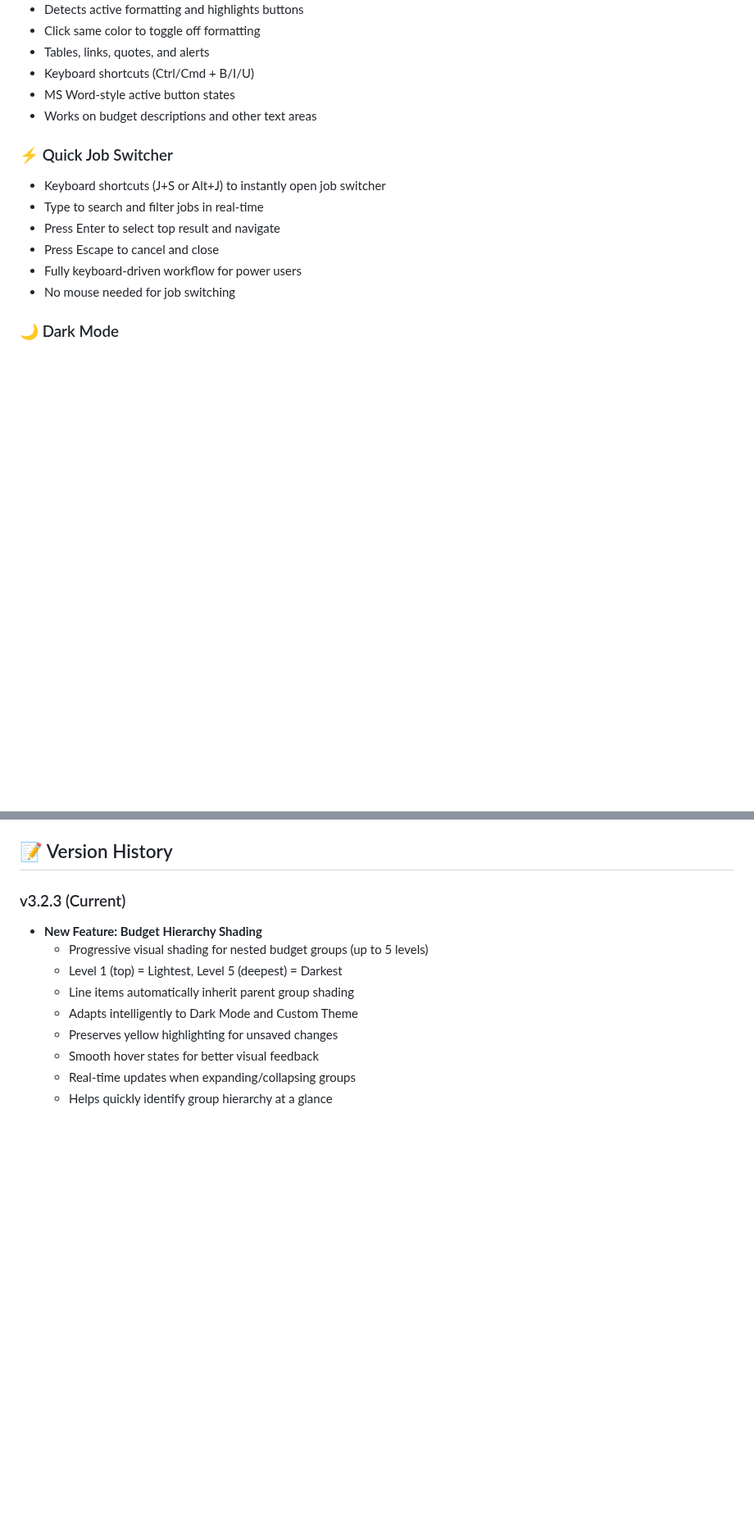
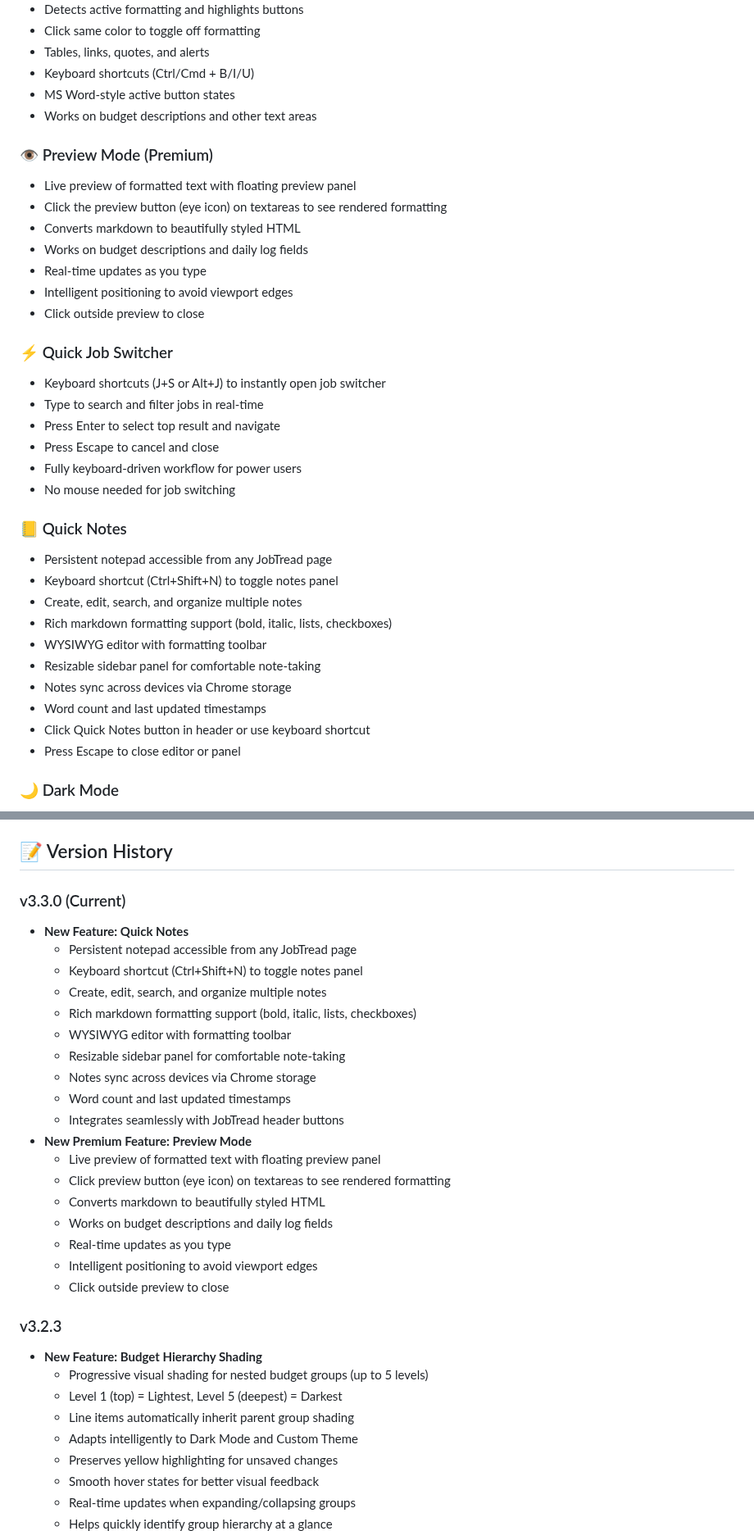
Before and after one commit to King0lightai/JT-Power-Tools, a Markdown page: README.md, 2 parts joined by grey strips. Shown at 82% size. GitHub-like rendering; blank space fills up the shorter version.

```diff
--- a/README.md
+++ b/README.md
@@ -40,6 +40,15 @@ An all-in-one Chrome extension toolkit for JobTread with toggleable features and
 - MS Word-style active button states
 - Works on budget descriptions and other text areas
 
+### 👁️ Preview Mode (Premium)
+- Live preview of formatted text with floating preview panel
+- Click the preview button (eye icon) on textareas to see rendered formatting
+- Converts markdown to beautifully styled HTML
+- Works on budget descriptions and daily log fields
+- Real-time updates as you type
+- Intelligent positioning to avoid viewport edges
+- Click outside preview to close
+
 ### ⚡ Quick Job Switcher
 - Keyboard shortcuts (J+S or Alt+J) to instantly open job switcher
 - Type to search and filter jobs in real-time
@@ -47,6 +56,18 @@ An all-in-one Chrome extension toolkit for JobTread with toggleable features and
 - Press Escape to cancel and close
 - Fully keyboard-driven workflow for power users
 - No mouse needed for job switching
+
+### 📒 Quick Notes
+- Persistent notepad accessible from any JobTread page
+- Keyboard shortcut (Ctrl+Shift+N) to toggle notes panel
+- Create, edit, search, and organize multiple notes
+- Rich markdown formatting support (bold, italic, lists, checkboxes)
+- WYSIWYG editor with formatting toolbar
+- Resizable sidebar panel for comfortable note-taking
+- Notes sync across devices via Chrome storage
+- Word count and last updated timestamps
+- Click Quick Notes button in header or use keyboard shortcut
+- Press Escape to close editor or panel
 
 ### 🌙 Dark Mode
 - Beautiful dark theme for JobTread interface
@@ -304,7 +347,27 @@ const featureModules = {
 
 ## 📝 Version History
 
-### v3.2.3 (Current)
+### v3.3.0 (Current)
+- **New Feature: Quick Notes**
+  - Persistent notepad accessible from any JobTread page
+  - Keyboard shortcut (Ctrl+Shift+N) to toggle notes panel
+  - Create, edit, search, and organize multiple notes
+  - Rich markdown formatting support (bold, italic, lists, checkboxes)
+  - WYSIWYG editor with formatting toolbar
+  - Resizable sidebar panel for comfortable note-taking
+  - Notes sync across devices via Chrome storage
+  - Word count and last updated timestamps
+  - Integrates seamlessly with JobTread header buttons
+- **New Premium Feature: Preview Mode**
+  - Live preview of formatted text with floating preview panel
+  - Click preview button (eye icon) on textareas to see rendered formatting
+  - Converts markdown to beautifully styled HTML
+  - Works on budget descriptions and daily log fields
+  - Real-time updates as you type
+  - Intelligent positioning to avoid viewport edges
+  - Click outside preview to close
+
+### v3.2.3
 - **New Feature: Budget Hierarchy Shading**
   - Progressive visual shading for nested budget groups (up to 5 levels)
   - Level 1 (top) = Lightest, Level 5 (deepest) = Darkest
```
Also changed, not shown: other parts of README.md (+24 -2 lines), JT-Tools-Master/README.md (+43 -7 lines), chrome-web-store/CHROME_WEB_STORE_LISTING.md (+20 -2 lines).
